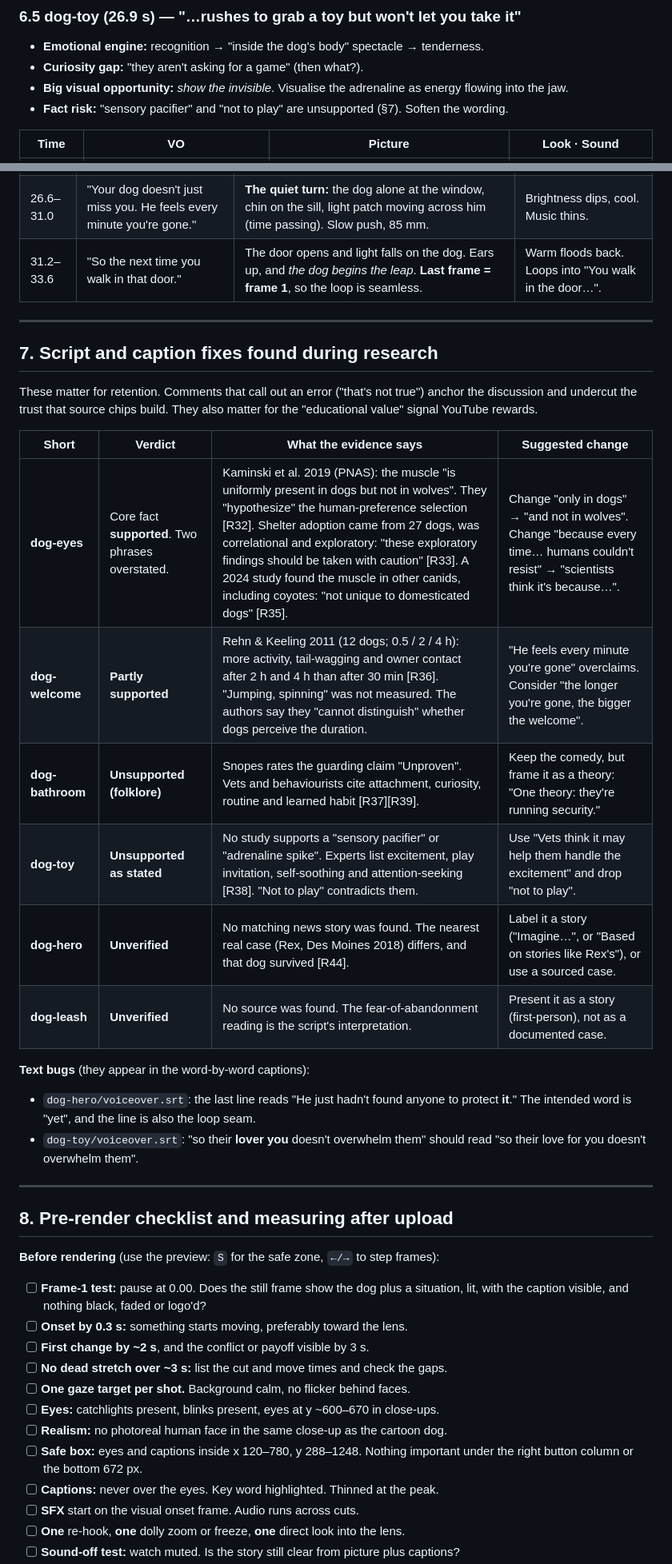
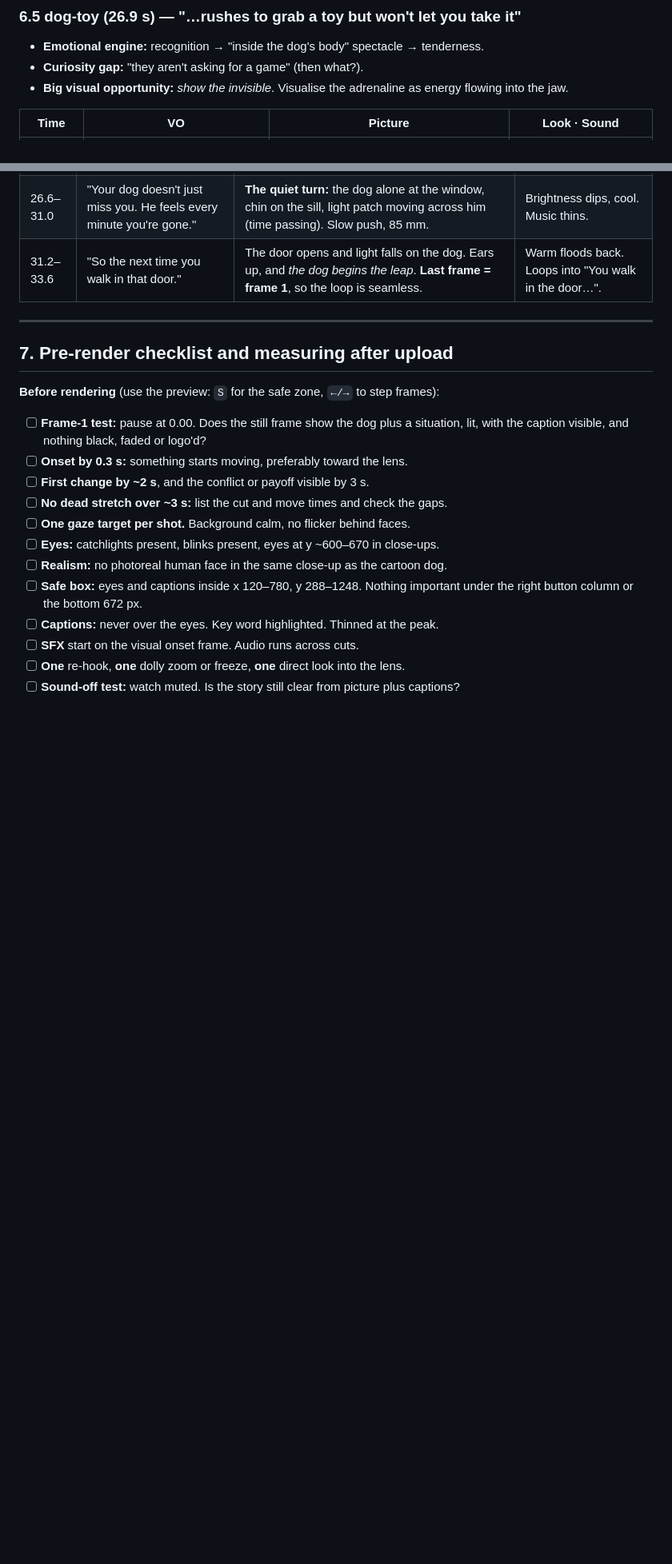
Before and after one commit to leonardoediting2006-ops/notion-clone, a Markdown page: docs/visual-retention-playbook.md, 2 parts joined by grey strips. Shown at 80% size. GitHub-like rendering; blank space fills up the shorter version.

Commit message:
Remove script fact-check and wording tips from the playbook
Co-authored-by: Leonardo Meo <leomeo289@gmail.com>

```diff
--- a/docs/visual-retention-playbook.md
+++ b/docs/visual-retention-playbook.md
@@ -609,8 +606,6 @@ Checked visually for dog-bathroom, dog-toy and dog-welcome. dog-hero, dog-leash
 - **Curiosity gap:** "they aren't asking for a game" (then what?).
 - **Big visual opportunity:** *show the invisible*. Visualise the adrenaline as energy
   flowing into the jaw.
-- **Fact risk:** "sensory pacifier" and "not to play" are unsupported (§7). Soften the
-  wording.
 
 | Time | VO | Picture | Look · Sound |
 |---|---|---|---|
@@ -644,31 +639,7 @@ Checked visually for dog-bathroom, dog-toy and dog-welcome. dog-hero, dog-leash
 
 ---
 
-## 7. Script and caption fixes found during research
-
-These matter for retention. Comments that call out an error ("that's not true") anchor the
-discussion and undercut the trust that source chips build. They also matter for the
-"educational value" signal YouTube rewards.
-
-| Short | Verdict | What the evidence says | Suggested change |
-|---|---|---|---|
-| **dog-eyes** | Core fact **supported**. Two phrases overstated. | Kaminski et al. 2019 (PNAS): the muscle "is uniformly present in dogs but not in wolves". They "hypothesize" the human-preference selection [R32]. Shelter adoption came from 27 dogs, was correlational and exploratory: "these exploratory findings should be taken with caution" [R33]. A 2024 study found the muscle in other canids, including coyotes: "not unique to domesticated dogs" [R35]. | Change "only in dogs" → "and not in wolves". Change "because every time… humans couldn't resist" → "scientists think it's because…". |
-| **dog-welcome** | **Partly supported** | Rehn & Keeling 2011 (12 dogs; 0.5 / 2 / 4 h): more activity, tail-wagging and owner contact after 2 h and 4 h than after 30 min [R36]. "Jumping, spinning" was not measured. The authors say they "cannot distinguish" whether dogs perceive the duration. | "He feels every minute you're gone" overclaims. Consider "the longer you're gone, the bigger the welcome". |
-| **dog-bathroom** | **Unsupported (folklore)** | Snopes rates the guarding claim "Unproven". Vets and behaviourists cite attachment, curiosity, routine and learned habit [R37][R39]. | Keep the comedy, but frame it as a theory: "One theory: they're running security." |
-| **dog-toy** | **Unsupported as stated** | No study supports a "sensory pacifier" or "adrenaline spike". Experts list excitement, play invitation, self-soothing and attention-seeking [R38]. "Not to play" contradicts them. | Use "Vets think it may help them handle the excitement" and drop "not to play". |
-| **dog-hero** | **Unverified** | No matching news story was found. The nearest real case (Rex, Des Moines 2018) differs, and that dog survived [R44]. | Label it a story ("Imagine…", or "Based on stories like Rex's"), or use a sourced case. |
-| **dog-leash** | **Unverified** | No source was found. The fear-of-abandonment reading is the script's interpretation. | Present it as a story (first-person), not as a documented case. |
-
-**Text bugs** (they appear in the word-by-word captions):
-
-- `dog-hero/voiceover.srt`: the last line reads "He just hadn't found anyone to protect **it**."
-  The intended word is "yet", and the line is also the loop seam.
-- `dog-toy/voiceover.srt`: "so their **lover you** doesn't overwhelm them" should read "so their
-  love for you doesn't overwhelm them".
-
----
-
-## 8. Pre-render checklist and measuring after upload
+## 7. Pre-render checklist and measuring after upload
 
 **Before rendering** (use the preview: `S` for the safe zone, `←/→` to step frames):
 
```
Also changed, not shown: other parts of docs/visual-retention-playbook.md (+6 -18 lines).
